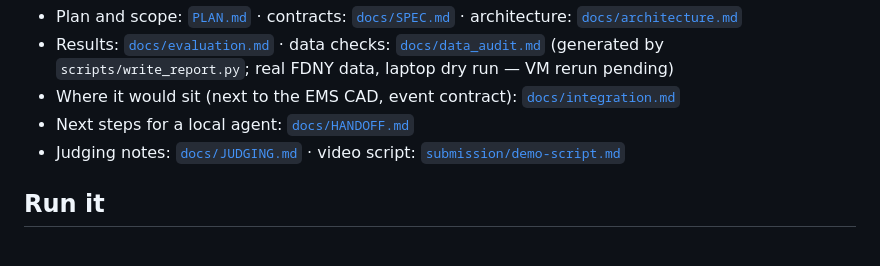
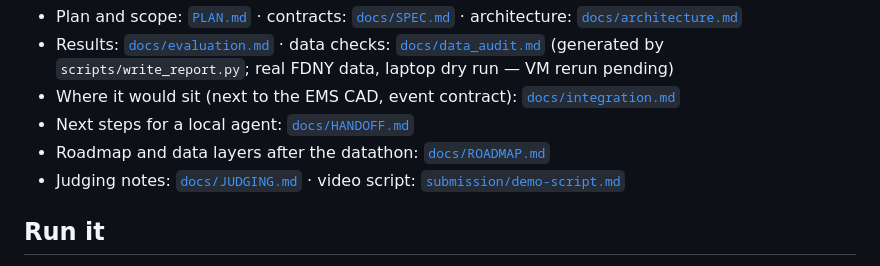
Before and after one commit to Cyriellewu/rescueflow-datathon, a Markdown page: README.md, the part around the change. GitHub-like rendering.

Commit message:
docs: roadmap with five data layers, provenance rule and ordered next increments
Co-Authored-By: Claude Fable 5.1 <noreply@anthropic.com>

```diff
--- a/README.md
+++ b/README.md
@@ -18,6 +18,7 @@ dispatch.
   (generated by `scripts/write_report.py`; real FDNY data, laptop dry run — VM rerun pending)
 - Where it would sit (next to the EMS CAD, event contract): [`docs/integration.md`](docs/integration.md)
 - Next steps for a local agent: [`docs/HANDOFF.md`](docs/HANDOFF.md)
+- Roadmap and data layers after the datathon: [`docs/ROADMAP.md`](docs/ROADMAP.md)
 - Judging notes: [`docs/JUDGING.md`](docs/JUDGING.md) · video script: [`submission/demo-script.md`](submission/demo-script.md)
 
 ## Run it
```
Also changed, not shown: docs/ROADMAP.md (added, +52 -0 lines).
